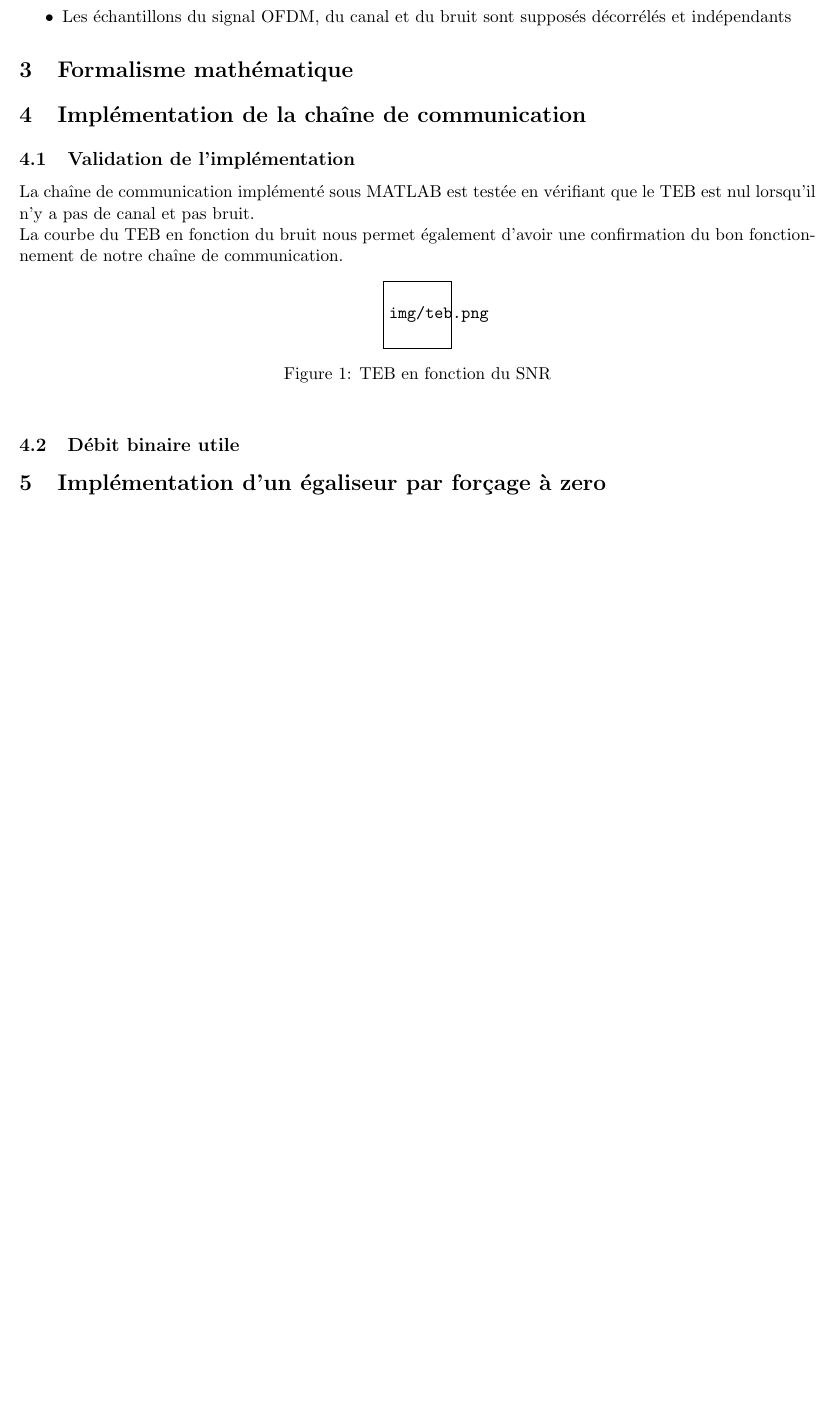
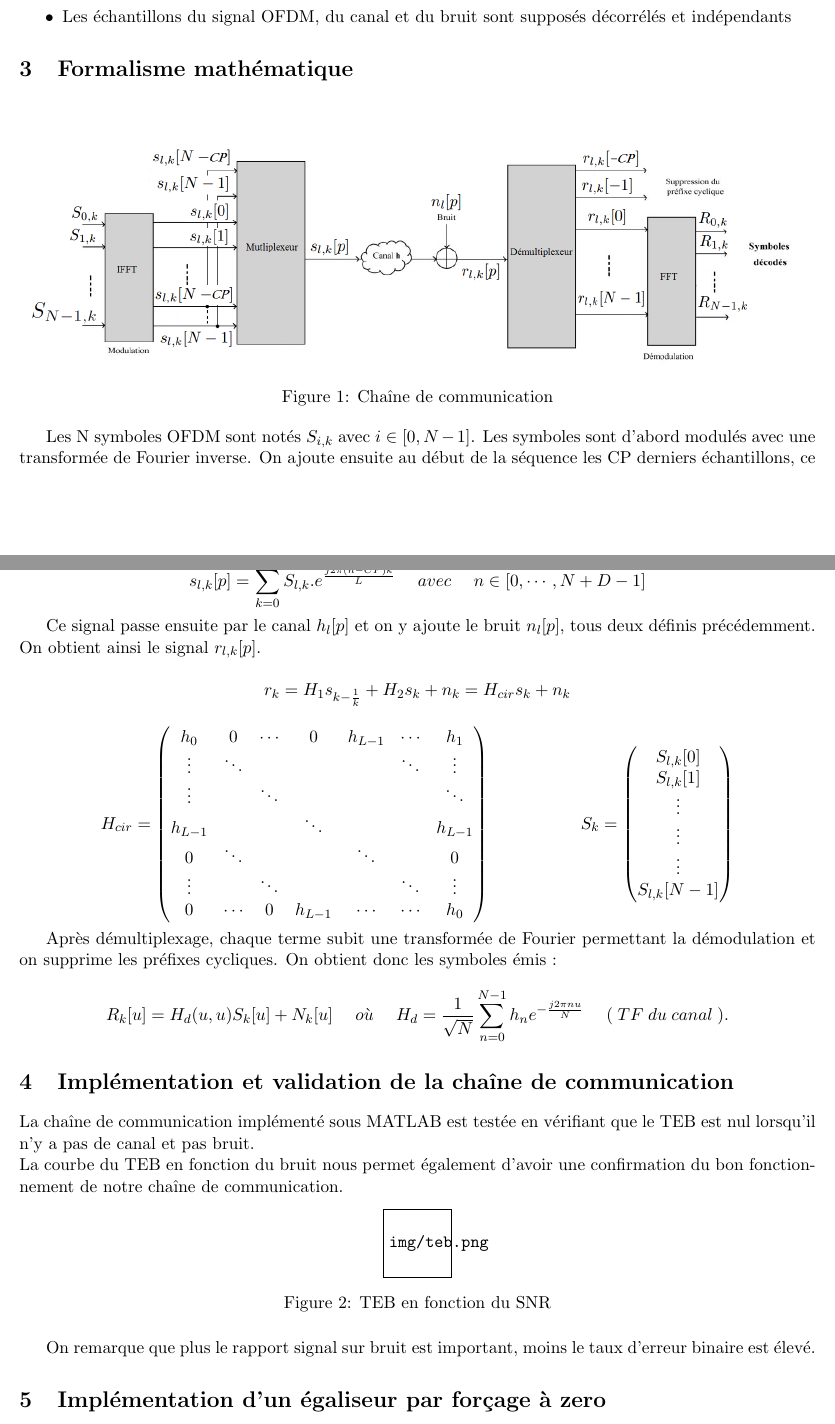
Before and after one commit to Gatux/OFDM, a LaTeX document (Rapport/cr.tex): part of page 2 of 3 before the commit and two parts of pages 2 and 3 of 4 after it, the two joined at a grey line, cut so that both start at the same text, the shorter picture padded with empty space. The pictures show the PDF file Rapport/cr.pdf that the author committed with the source.

Commit message:
Rapport - v0.2

```diff
--- a/Rapport/cr.tex
+++ b/Rapport/cr.tex
@@ -50,6 +50,16 @@ L'objectif de ce TP de communications numériques est de mettre en œuvre avec M
 
 	\section{Formalisme mathématique}
 
-	\section{Implémentation de la chaîne de communication}
+		\begin{figure}[h]
+			\centering
+			\includegraphics[scale=0.5]{img/chaine.png}
+			\caption{Chaîne de communication}
+			\label{chaine}
+		\end{figure}
 
-	\subsection{Validation de l'implémentation}
+		Les N symboles OFDM sont notés $S_{i,k}$ avec $i\in [0, N-1]$. Les symboles sont d'abord modulés avec une transformée de Fourier inverse. On ajoute ensuite au début de la séquence les CP derniers échantillons, ce qui correspond aux préfixes cycliques. On obtient donc après multiplexage le signal suivant :\\
+	\[ s_{l,k}[p] = \sum^{L-1}_{k=0}S_{l,k} . e^{\frac{j2\pi(n-CP)k}{L}} \hspace{0.5cm} avec \hspace{0.5cm} n\in [0, \cdots , N+D-1]\]
+
+	Ce signal passe ensuite par le canal $h_l[p]$ et on y ajoute le bruit $n_l[p]$, tous deux définis précédemment. On obtient ainsi le signal $r_{l,k}[p]$.
+
+	\[ r_{k} = H_{1}s_{k-\frac{1}{k}} + H_{2}s_{k} + n_{k} = H_{cir}s_{k} + n_{k} \]
@@ -56,3 +85,13 @@ L'objectif de ce TP de communications numériques est de mettre en œuvre avec M
+S_{l,k}[N-1] \\
+\end{pmatrix}
+\]
+
+	Après démultiplexage, chaque terme subit une transformée de Fourier permettant la démodulation et on supprime les préfixes cycliques. On obtient donc les symboles émis :
+
+	\[  R_{k}[u] = H_{d}(u,u)S_{k}[u] + N_{k}[u] \hspace{0.5cm} où \hspace{0.5cm} H_{d} = \frac{1}{\sqrt{N}}\sum^{N-1}_{n=0}h_{n}e^{-\frac{j2\pi nu}{N}} \hspace{0.5cm}(\hspace{0.1cm}TF\hspace{0.1cm} du\hspace{0.1cm} canal\hspace{0.1cm}).\]
+
+
+	\section{Implémentation et validation de la chaîne de communication}
 
 	La chaîne de communication implémenté sous MATLAB est testée en vérifiant que le TEB est nul lorsqu'il n'y a pas de canal et pas bruit.\\
 	La courbe du TEB en fonction du bruit nous permet également d'avoir une confirmation du bon fonctionnement de notre chaîne de communication.
@@ -64,13 +103,11 @@ L'objectif de ce TP de communications numériques est de mettre en œuvre avec M
 			\label{teb}
 		\end{figure}
 
-	\subsection{Débit binaire utile}
-
-
+		On remarque que plus le rapport signal sur bruit est important, moins le taux d'erreur binaire est élevé.
 
 	\section{Implémentation d'un égaliseur par forçage à zero}
 
-	Le test de l'égaliseur se fait avec L = 16 et $\sigma_{n_l}^2$
+	Le test de l'égaliseur se fait avec L = 16 et $\sigma_{n_l}^2$.
 
 		\begin{figure}[h]
 			\centering
```
Also changed, not shown: Rapport/cr.pdf, Rapport/img/chaine.png (added), Rapport/cr.tex (23 more changed lines), 3 other files.
